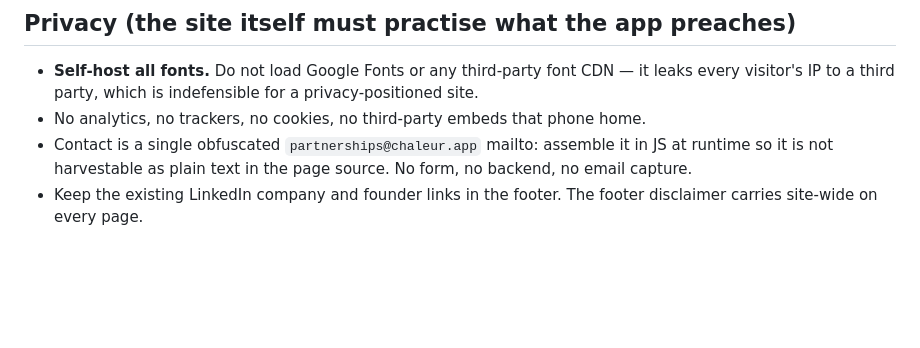
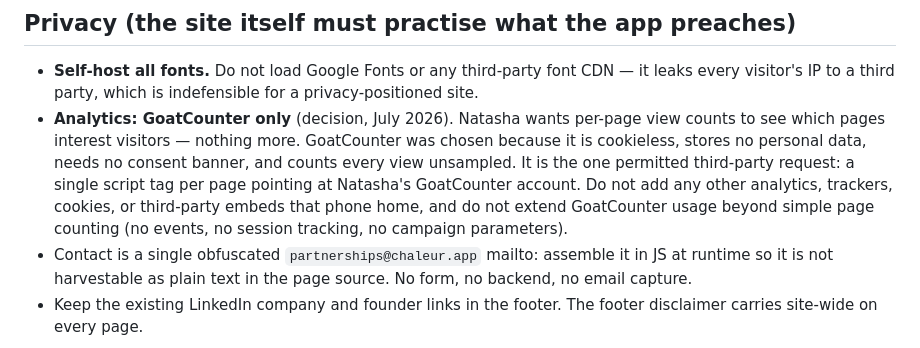
Before and after one commit to NatRou/chaleur-website, a Markdown page: CLAUDE.md, the part around the change. GitHub-like rendering; blank space fills up the shorter version.

Commit message:
Record GoatCounter analytics decision in CLAUDE.md
Co-Authored-By: Claude Fable 5 <noreply@anthropic.com>

```diff
--- a/CLAUDE.md
+++ b/CLAUDE.md
@@ -39,7 +39,13 @@ mark; pause/stop/hide for motion is mandatory.
 ## Privacy (the site itself must practise what the app preaches)
 - **Self-host all fonts.** Do not load Google Fonts or any third-party font CDN — it leaks every
   visitor's IP to a third party, which is indefensible for a privacy-positioned site.
-- No analytics, no trackers, no cookies, no third-party embeds that phone home.
+- **Analytics: GoatCounter only** (decision, July 2026). Natasha wants per-page view counts to see
+  which pages interest visitors — nothing more. GoatCounter was chosen because it is cookieless,
+  stores no personal data, needs no consent banner, and counts every view unsampled. It is the one
+  permitted third-party request: a single script tag per page pointing at Natasha's GoatCounter
+  account. Do not add any other analytics, trackers, cookies, or third-party embeds that phone
+  home, and do not extend GoatCounter usage beyond simple page counting (no events, no session
+  tracking, no campaign parameters).
 - Contact is a single obfuscated `partnerships@chaleur.app` mailto: assemble it in JS at runtime so
   it is not harvestable as plain text in the page source. No form, no backend, no email capture.
 - Keep the existing LinkedIn company and founder links in the footer. The footer disclaimer carries
```
